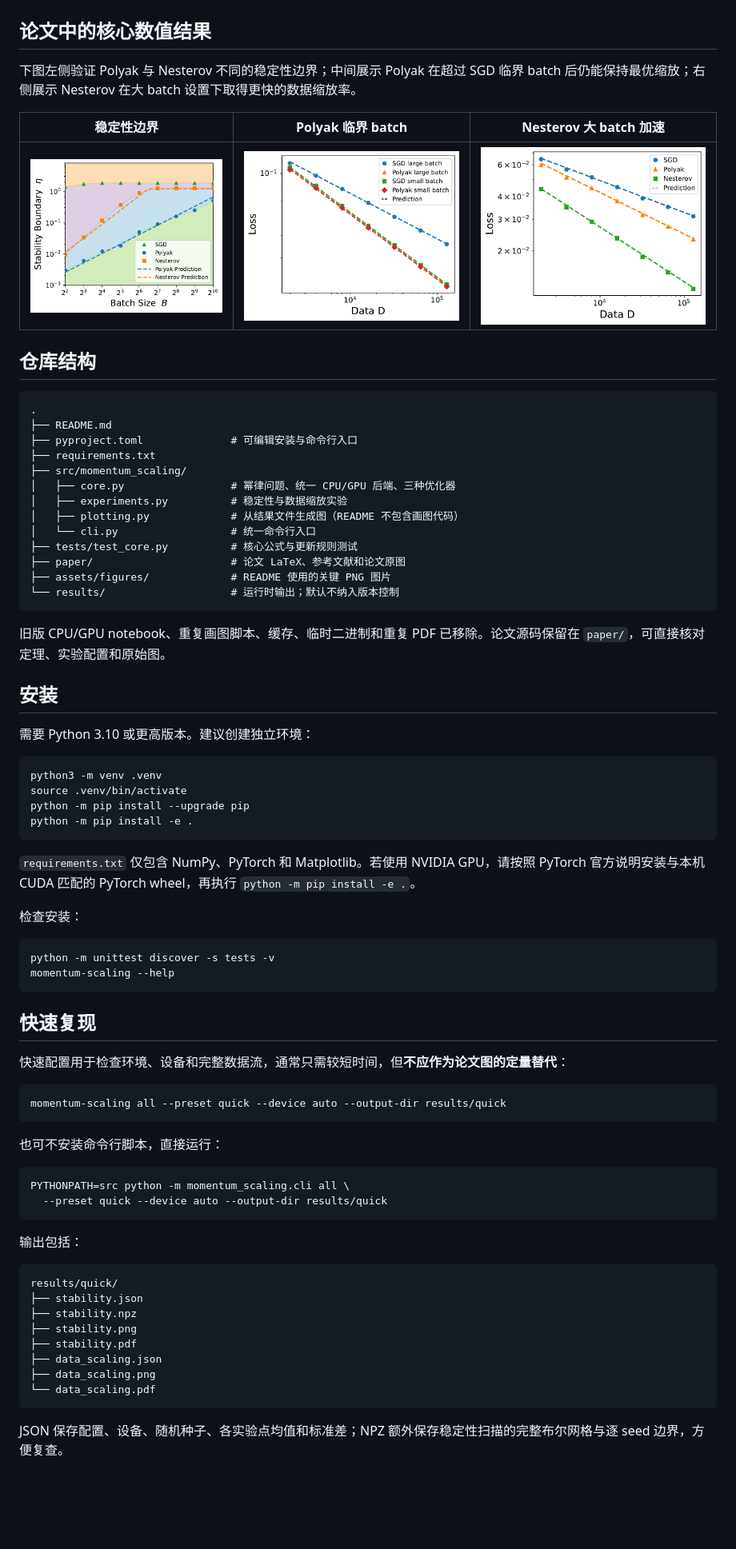
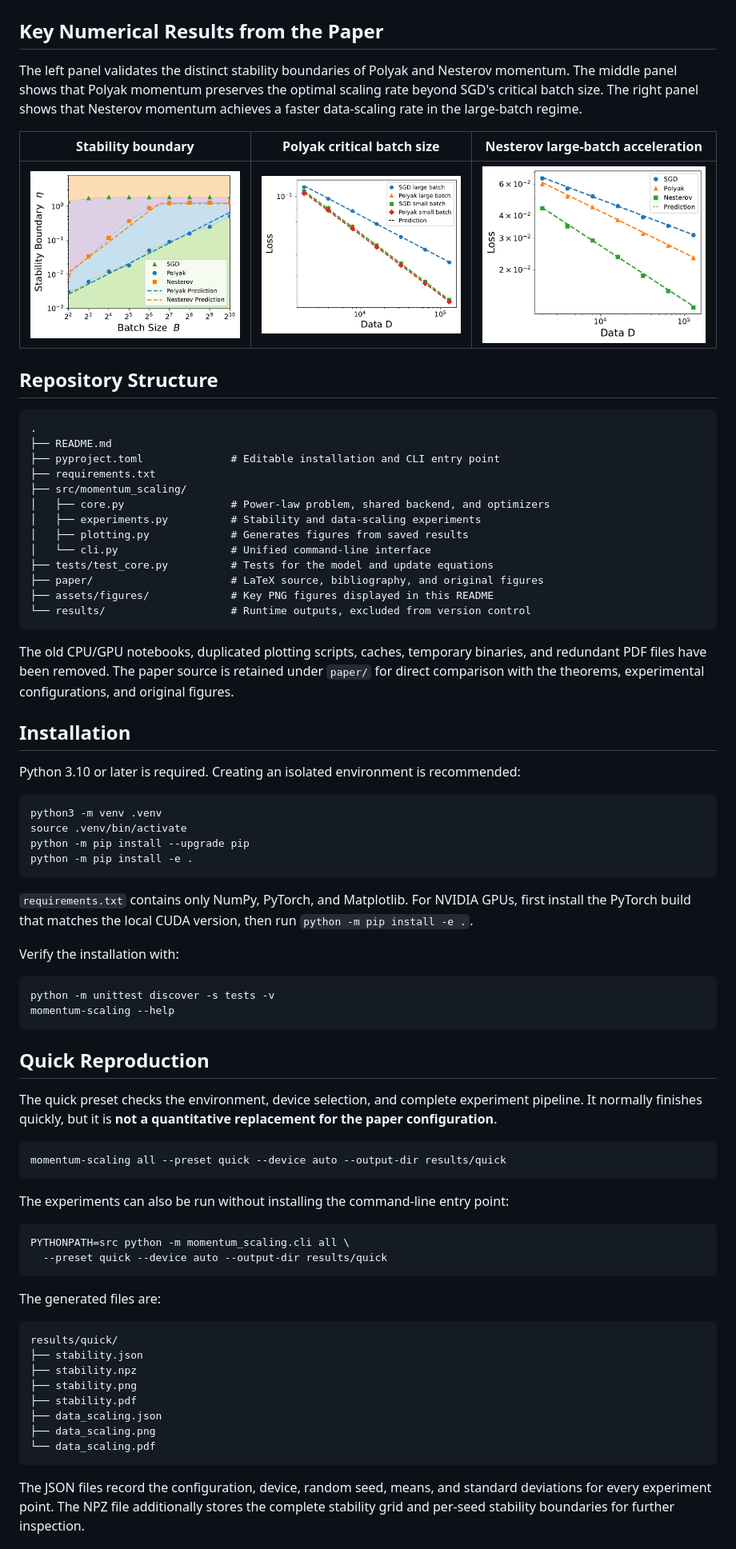
Before and after one commit to alexhuang13/Momentum_scaling, a Markdown page: README.md, the part around one of its changes. Shown at 80% size. Rendered like a GitHub page; blank space fills up the shorter version.

````diff
--- a/README.md
+++ b/README.md
@@ -38,37 +38,37 @@ Nesterov 的 look-ahead 修正使稳定区域对 batch size 的增长更快，
 
 ![Batch-size phase diagram](assets/figures/rate_diagram.png)
 
-## 论文中的核心数值结果
+## Key Numerical Results from the Paper
 
-下图左侧验证 Polyak 与 Nesterov 不同的稳定性边界；中间展示 Polyak 在超过 SGD 临界 batch 后仍能保持最优缩放；右侧展示 Nesterov 在大 batch 设置下取得更快的数据缩放率。
+The left panel validates the distinct stability boundaries of Polyak and Nesterov momentum. The middle panel shows that Polyak momentum preserves the optimal scaling rate beyond SGD's critical batch size. The right panel shows that Nesterov momentum achieves a faster data-scaling rate in the large-batch regime.
 
-| 稳定性边界 | Polyak 临界 batch | Nesterov 大 batch 加速 |
+| Stability boundary | Polyak critical batch size | Nesterov large-batch acceleration |
 |---|---|---|
 | ![Stability boundary](assets/figures/beta1_5s2_plot.png) | ![Polyak scaling](assets/figures/mom_large_batch.png) | ![Nesterov scaling](assets/figures/nag_acc.png) |
 
-## 仓库结构
+## Repository Structure
 
 ```text
 .
 ├── README.md
-├── pyproject.toml              # 可编辑安装与命令行入口
+├── pyproject.toml              # Editable installation and CLI entry point
 ├── requirements.txt
 ├── src/momentum_scaling/
-│   ├── core.py                 # 幂律问题、统一 CPU/GPU 后端、三种优化器
-│   ├── experiments.py          # 稳定性与数据缩放实验
-│   ├── plotting.py             # 从结果文件生成图（README 不包含画图代码）
-│   └── cli.py                  # 统一命令行入口
-├── tests/test_core.py          # 核心公式与更新规则测试
-├── paper/                      # 论文 LaTeX、参考文献和论文原图
-├── assets/figures/             # README 使用的关键 PNG 图片
-└── results/                    # 运行时输出；默认不纳入版本控制
+│   ├── core.py                 # Power-law problem, shared backend, and optimizers
+│   ├── experiments.py          # Stability and data-scaling experiments
+│   ├── plotting.py             # Generates figures from saved results
+│   └── cli.py                  # Unified command-line interface
+├── tests/test_core.py          # Tests for the model and update equations
+├── paper/                      # LaTeX source, bibliography, and original figures
+├── assets/figures/             # Key PNG figures displayed in this README
+└── results/                    # Runtime outputs, excluded from version control
 ```
 
-旧版 CPU/GPU notebook、重复画图脚本、缓存、临时二进制和重复 PDF 已移除。论文源码保留在 `paper/`，可直接核对定理、实验配置和原始图。
+The old CPU/GPU notebooks, duplicated plotting scripts, caches, temporary binaries, and redundant PDF files have been removed. The paper source is retained under `paper/` for direct comparison with the theorems, experimental configurations, and original figures.
 
-## 安装
+## Installation
 
-需要 Python 3.10 或更高版本。建议创建独立环境：
+Python 3.10 or later is required. Creating an isolated environment is recommended:
 
 ```bash
 python3 -m venv .venv
@@ -77,31 +77,31 @@ python -m pip install --upgrade pip
 python -m pip install -e .
 ```
 
-`requirements.txt` 仅包含 NumPy、PyTorch 和 Matplotlib。若使用 NVIDIA GPU，请按照 PyTorch 官方说明安装与本机 CUDA 匹配的 PyTorch wheel，再执行 `python -m pip install -e .`。
+`requirements.txt` contains only NumPy, PyTorch, and Matplotlib. For NVIDIA GPUs, first install the PyTorch build that matches the local CUDA version, then run `python -m pip install -e .`.
 
-检查安装：
+Verify the installation with:
 
 ```bash
 python -m unittest discover -s tests -v
 momentum-scaling --help
 ```
 
-## 快速复现
+## Quick Reproduction
 
-快速配置用于检查环境、设备和完整数据流，通常只需较短时间，但**不应作为论文图的定量替代**：
+The quick preset checks the environment, device selection, and complete experiment pipeline. It normally finishes quickly, but it is **not a quantitative replacement for the paper configuration**.
 
 ```bash
 momentum-scaling all --preset quick --device auto --output-dir results/quick
 ```
 
-也可不安装命令行脚本，直接运行：
+The experiments can also be run without installing the command-line entry point:
 
 ```bash
 PYTHONPATH=src python -m momentum_scaling.cli all \
   --preset quick --device auto --output-dir results/quick
 ```
 
-输出包括：
+The generated files are:
 
 ```text
 results/quick/
@@ -114,5 +114,5 @@ results/quick/
 └── data_scaling.pdf
 ```
 
-JSON 保存配置、设备、随机种子、各实验点均值和标准差；NPZ 额外保存稳定性扫描的完整布尔网格与逐 seed 边界，方便复查。
+The JSON files record the configuration, device, random seed, means, and standard deviations for every experiment point. The NPZ file additionally stores the complete stability grid and per-seed stability boundaries for further inspection.
 
````
Also changed, not shown: other parts of README.md (+47 -43 lines).
